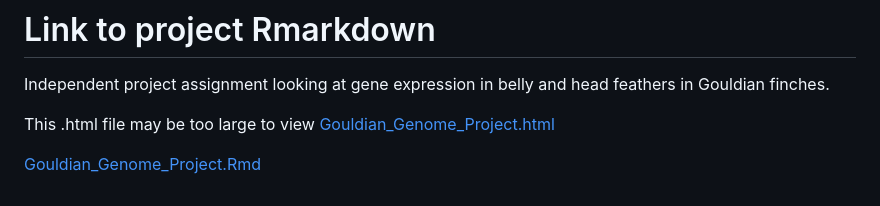
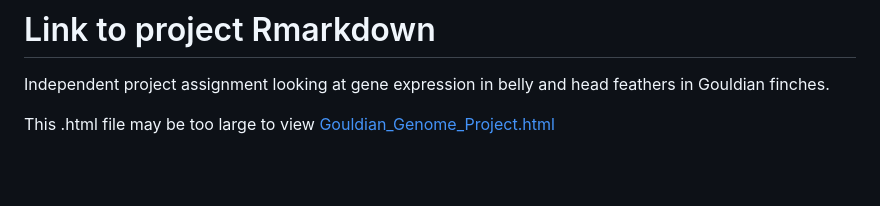
Before and after one commit to hrreeb/Genome-Seminar-F24, a Markdown page: README.md, the part around the change. Rendered like a GitHub page; blank space fills up the shorter version.

```diff
--- a/README.md
+++ b/README.md
@@ -128,5 +128,3 @@ Independent project assignment looking at gene expression in belly and head feat
 
 This .html file may be too large to view
 [Gouldian_Genome_Project.html](Gouldian_Genome_Project.html)
-
-[Gouldian_Genome_Project.Rmd](Gouldian_Genome_Project.Rmd)
```
